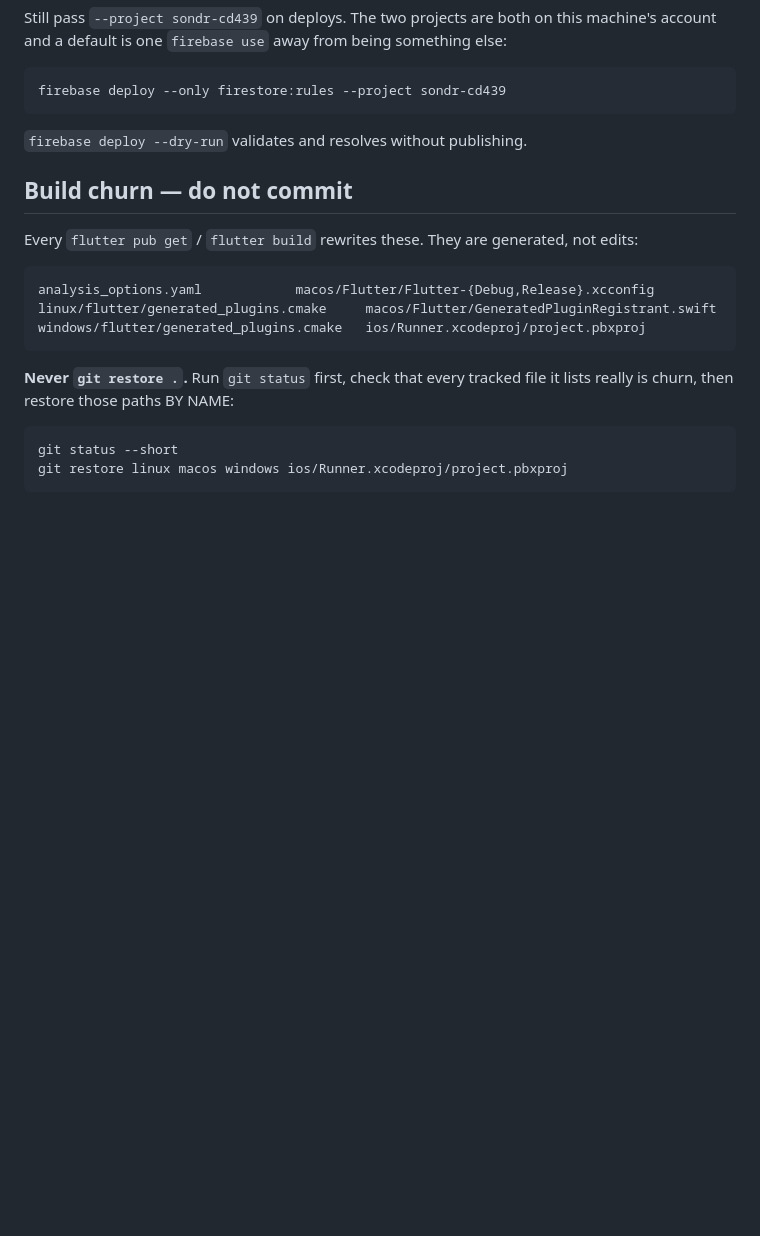
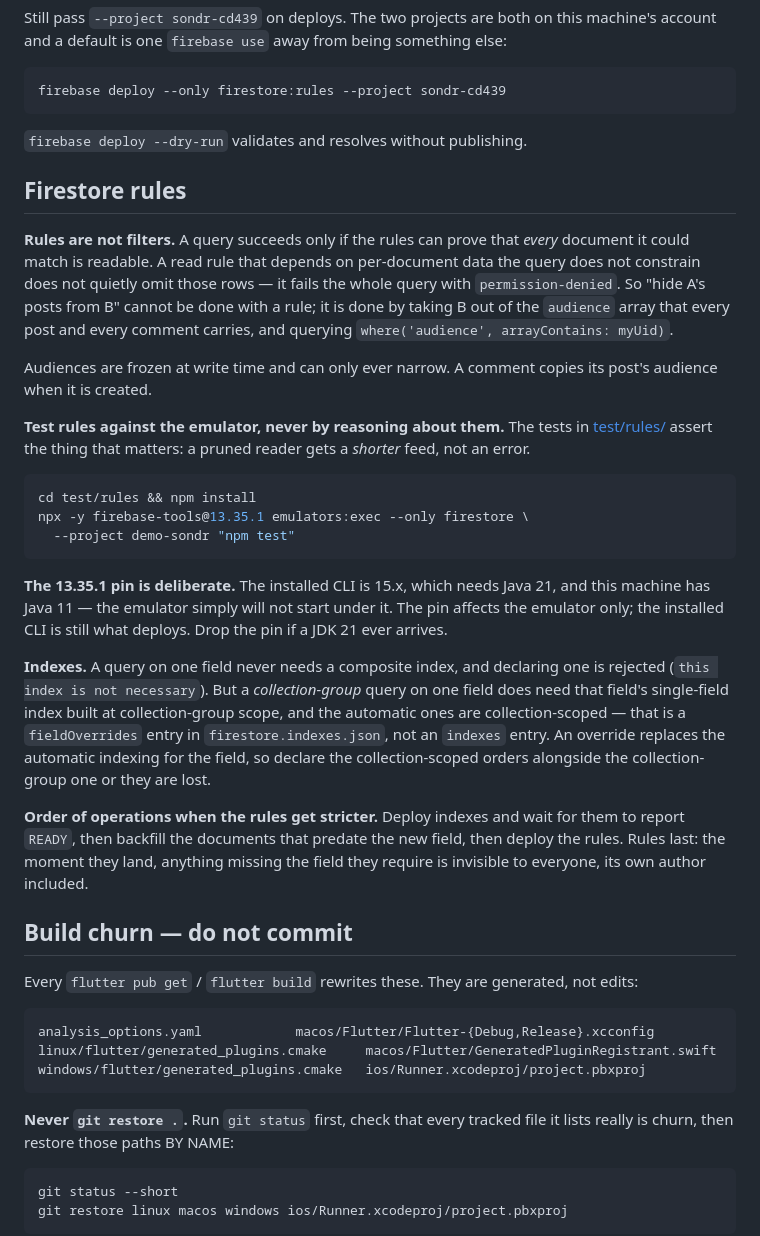
Before and after one commit to KTApps/SONDR_V1, a Markdown page: CLAUDE.md, the part around the change. Drawn GitHub-style; blank space fills up the shorter version.

Commit message:
Docs: how to run the rules tests, and why the emulator is pinned
Four things that cost time this round and would cost it again:

Rules are not filters — the one that shapes the whole design. A read rule
that depends on per-document data the query does not constrain fails the
whole query, so blocking is a write-time audience change, not a rule.

The emulator pin. The installed CLI is 15.x and wants Java 21; this
machine has Java 11, so the emulator will not start at all. 13.35.1 via
npx starts fine and the installed CLI still deploys.

Indexes. A one-field query needs no composite index and declaring one is
rejected — but a one-field COLLECTION_GROUP query does need a
collection-group-scoped single-field index, which is a fieldOverride. Both
error messages are in 2323c42.

Deploy order. Indexes, wait for READY, backfill, then rules. Rules last,
because they are the step that makes unbackfilled documents disappear.

````diff
--- a/CLAUDE.md
+++ b/CLAUDE.md
@@ -124,6 +124,49 @@ firebase deploy --only firestore:rules --project sondr-cd439
 
 `firebase deploy --dry-run` validates and resolves without publishing.
 
+## Firestore rules
+
+**Rules are not filters.** A query succeeds only if the rules can prove that
+*every* document it could match is readable. A read rule that depends on
+per-document data the query does not constrain does not quietly omit those
+rows — it fails the whole query with `permission-denied`. So "hide A's posts
+from B" cannot be done with a rule; it is done by taking B out of the
+`audience` array that every post and every comment carries, and querying
+`where('audience', arrayContains: myUid)`.
+
+Audiences are frozen at write time and can only ever narrow. A comment
+copies its post's audience when it is created.
+
+**Test rules against the emulator, never by reasoning about them.** The
+tests in [test/rules/](test/rules/) assert the thing that matters: a pruned
+reader gets a *shorter* feed, not an error.
+
+```bash
+cd test/rules && npm install
+npx -y firebase-tools@13.35.1 emulators:exec --only firestore \
+  --project demo-sondr "npm test"
+```
+
+**The 13.35.1 pin is deliberate.** The installed CLI is 15.x, which needs
+Java 21, and this machine has Java 11 — the emulator simply will not start
+under it. The pin affects the emulator only; the installed CLI is still what
+deploys. Drop the pin if a JDK 21 ever arrives.
+
+**Indexes.** A query on one field never needs a composite index, and
+declaring one is rejected (`this index is not necessary`). But a
+*collection-group* query on one field does need that field's single-field
+index built at collection-group scope, and the automatic ones are
+collection-scoped — that is a `fieldOverrides` entry in
+`firestore.indexes.json`, not an `indexes` entry. An override replaces the
+automatic indexing for the field, so declare the collection-scoped orders
+alongside the collection-group one or they are lost.
+
+**Order of operations when the rules get stricter.** Deploy indexes and wait
+for them to report `READY`, then backfill the documents that predate the new
+field, then deploy the rules. Rules last: the moment they land, anything
+missing the field they require is invisible to everyone, its own author
+included.
+
 ## Build churn — do not commit
 
 Every `flutter pub get` / `flutter build` rewrites these. They are generated,
````
